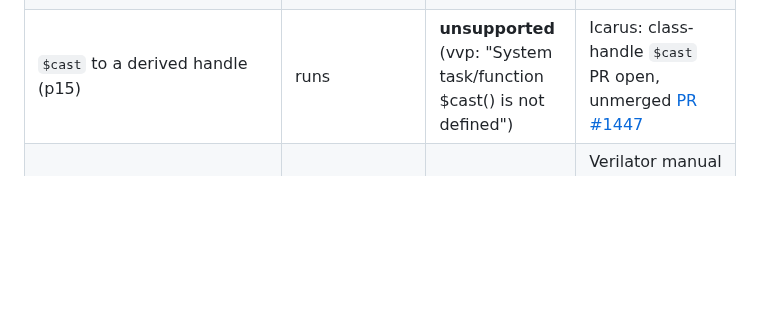
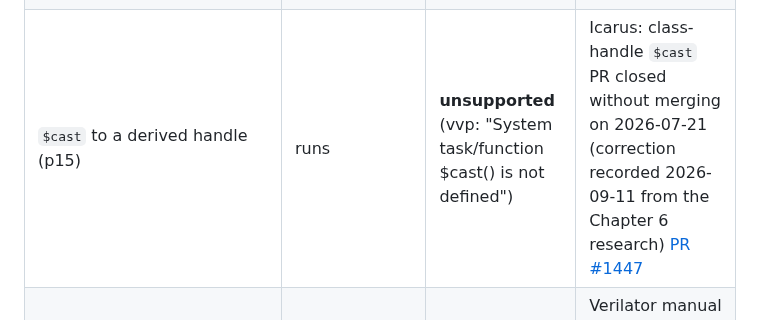
Before and after one commit to mayurkubavat/dv-handbook, a Markdown page: research/ch05-testbench-language.md, the part around the change. Rendered like a GitHub page; blank space fills up the shorter version.

Commit message:
Correct the record of Icarus PR 1447 in the Chapter 5 note

```diff
--- a/research/ch05-testbench-language.md
+++ b/research/ch05-testbench-language.md
@@ -1282,7 +1282,7 @@ exited zero (measured, this note, Verilator 5.030 and Icarus 13.0,
 | Parameterized class `#(type T, int N)` (p14) | runs | **unsupported** (syntax error at `class fifo #(`) | — |
 | Inheritance with `extends`, `super.new` (p15, i15a) | runs | compiles | — |
 | **Virtual method called through a base handle** (j15a–h) | runs | **wrong result**: the base-class body runs in all six variants (int return, void, in a task, property-setting) | Icarus: related open issue on `base = derived` handle compatibility [#422, 2020-12-13](https://github.com/steveicarus/iverilog/issues/422) |
-| `$cast` to a derived handle (p15) | runs | **unsupported** (vvp: "System task/function $cast() is not defined") | Icarus: class-handle `$cast` PR open, unmerged [PR #1447](https://github.com/steveicarus/iverilog/pull/1447) |
+| `$cast` to a derived handle (p15) | runs | **unsupported** (vvp: "System task/function $cast() is not defined") | Icarus: class-handle `$cast` PR closed without merging on 2026-07-21 (correction recorded 2026-09-11 from the Chapter 6 research) [PR #1447](https://github.com/steveicarus/iverilog/pull/1447) |
 | Clocking block in an interface: `@(b.cb)`, `cb.sig <=`, sampled `cb.in` (p16) | runs (lint: `UNDRIVEN` on the interface signal driven through a module port) | **unsupported** ("Invalid module item" at `clocking`) | Verilator manual does not mention clocking blocks; Changes 5.028 "Support clocking blocks in virtual interfaces" |
 | `modport tb (clocking cb)` (p16 first form) | **unsupported** (`%Error-UNSUPPORTED: Modport clocking`) | (not reached) | — |
 | `program` block driving a DUT (p17) | runs | runs | Verilator lists `program` as supported; Icarus ships `program*.v` tests |
```
